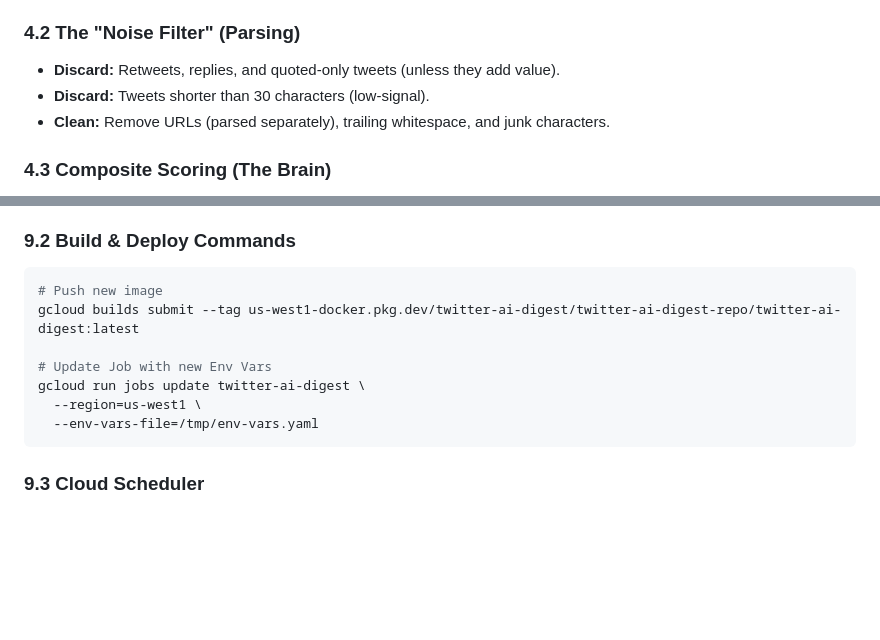
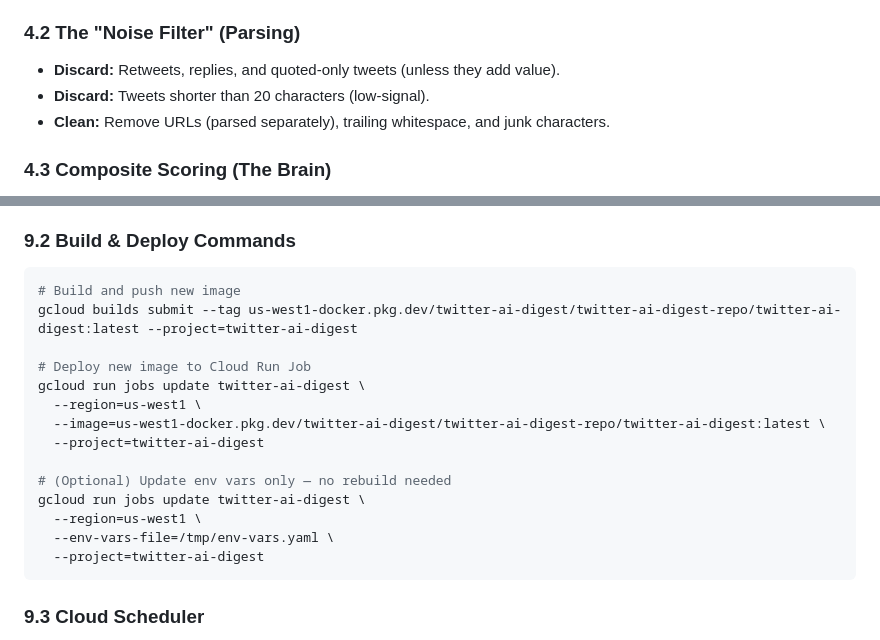
Before and after one commit to kimjin8/twitter-ai-digest, a Markdown page: PRD.md, 2 parts joined by grey strips. Rendered like a GitHub page; blank space fills up the shorter version.

Commit message:
Fix PRD inaccuracies: tweet min-length and deploy commands
- §4.2: Correct min tweet length from 30 to 20 chars (matches tweet-parser.js)
- §9.2: Add --image flag to job update command (required to deploy new code), add --project flags, separate env-vars-only update as optional step

Co-Authored-By: Claude Sonnet 4.6 <noreply@anthropic.com>

````diff
--- a/PRD.md
+++ b/PRD.md
@@ -29,7 +29,7 @@ The **Twitter AI Intelligence Brief** is a standalone, AI-powered information sy
 
 ### 4.2 The "Noise Filter" (Parsing)
 - **Discard:** Retweets, replies, and quoted-only tweets (unless they add value).
-- **Discard:** Tweets shorter than 30 characters (low-signal).
+- **Discard:** Tweets shorter than 20 characters (low-signal).
 - **Clean:** Remove URLs (parsed separately), trailing whitespace, and junk characters.
 
 ### 4.3 Composite Scoring (The Brain)
@@ -116,13 +116,20 @@ Key environment variables:
 
 ### 9.2 Build & Deploy Commands
 ```bash
-# Push new image
-gcloud builds submit --tag us-west1-docker.pkg.dev/twitter-ai-digest/twitter-ai-digest-repo/twitter-ai-digest:latest
+# Build and push new image
+gcloud builds submit --tag us-west1-docker.pkg.dev/twitter-ai-digest/twitter-ai-digest-repo/twitter-ai-digest:latest --project=twitter-ai-digest
 
-# Update Job with new Env Vars
+# Deploy new image to Cloud Run Job
 gcloud run jobs update twitter-ai-digest \
   --region=us-west1 \
-  --env-vars-file=/tmp/env-vars.yaml
+  --image=us-west1-docker.pkg.dev/twitter-ai-digest/twitter-ai-digest-repo/twitter-ai-digest:latest \
+  --project=twitter-ai-digest
+
+# (Optional) Update env vars only — no rebuild needed
+gcloud run jobs update twitter-ai-digest \
+  --region=us-west1 \
+  --env-vars-file=/tmp/env-vars.yaml \
+  --project=twitter-ai-digest
 ```
 
 ### 9.3 Cloud Scheduler
````
